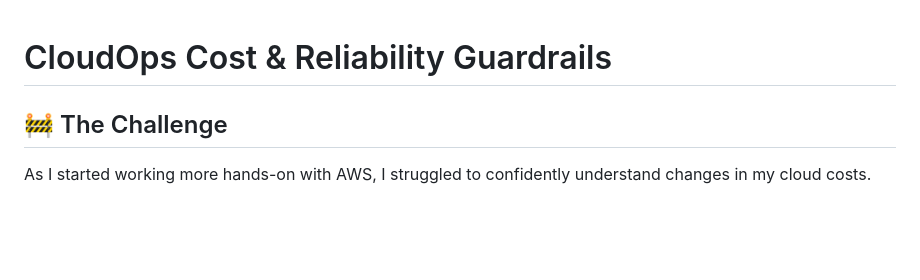
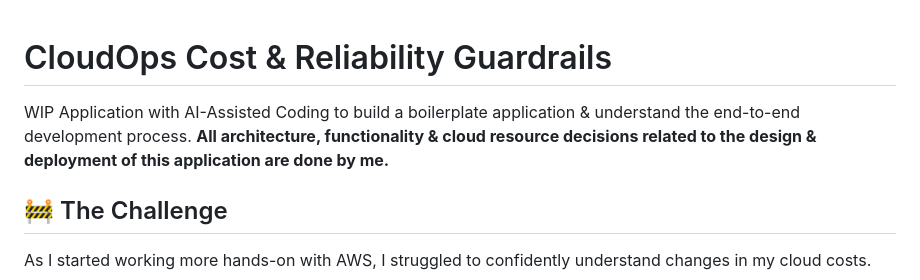
Before and after one commit to gagejohnson-design/CloudOps-Cost-Reliability-Guardrails-Application, a Markdown page: README.md, the part around the change. Rendered like a GitHub page; blank space fills up the shorter version.

Commit message:
Update README with application description and challenge
Added a work-in-progress description for the application and clarified the decision-making process.

```diff
--- a/README.md
+++ b/README.md
@@ -1,4 +1,6 @@
 # CloudOps Cost & Reliability Guardrails
+
+WIP Application with AI-Assisted Coding to build a boilerplate application & understand the end-to-end development process. **All architecture, functionality & cloud resource decisions related to the design & deployment of this application are done by me.**
 
 ## 🚧 The Challenge
 
```
